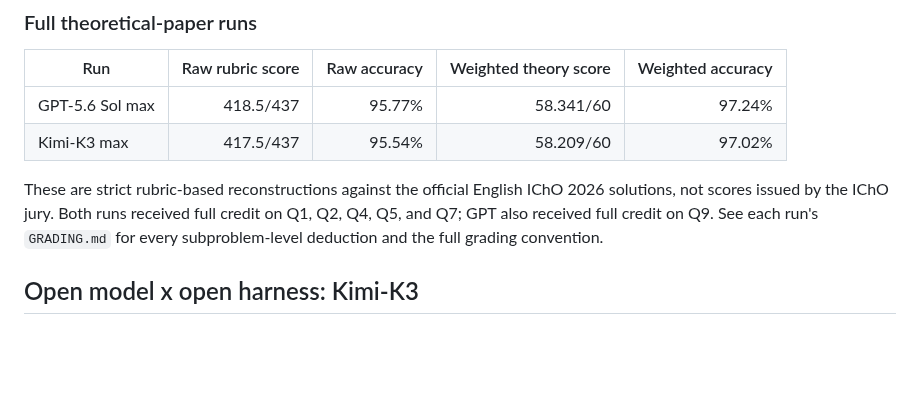
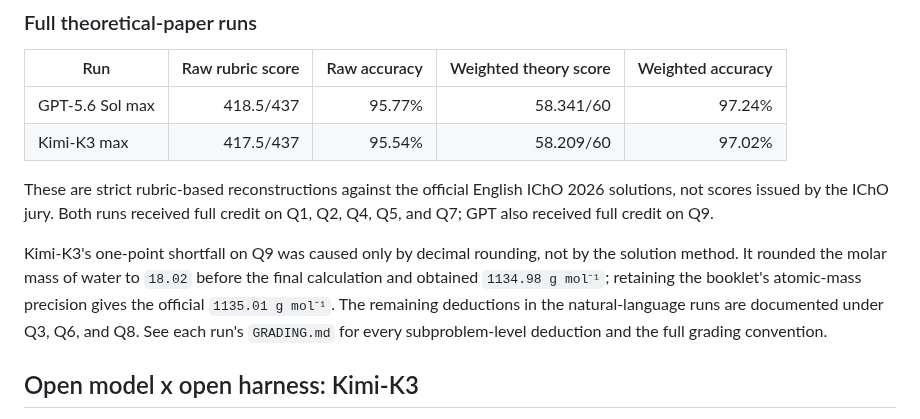
Before and after one commit to humanfia/hoa, a Markdown page: icho2026/README.md, the part around the change. Rendered like a GitHub page; blank space fills up the shorter version.

Commit message:
Clarify IChO rounding deduction

```diff
--- a/icho2026/README.md
+++ b/icho2026/README.md
@@ -40,6 +40,12 @@ evaluation metadata; those fields were never model inputs.
 These are strict rubric-based reconstructions against the official English
 IChO 2026 solutions, not scores issued by the IChO jury. Both runs received
 full credit on Q1, Q2, Q4, Q5, and Q7; GPT also received full credit on Q9.
+
+Kimi-K3's one-point shortfall on Q9 was caused only by decimal rounding, not
+by the solution method. It rounded the molar mass of water to `18.02` before
+the final calculation and obtained `1134.98 g mol⁻¹`; retaining the booklet's
+atomic-mass precision gives the official `1135.01 g mol⁻¹`. The remaining
+deductions in the natural-language runs are documented under Q3, Q6, and Q8.
 See each run's `GRADING.md` for every subproblem-level deduction and the full
 grading convention.
 
```
